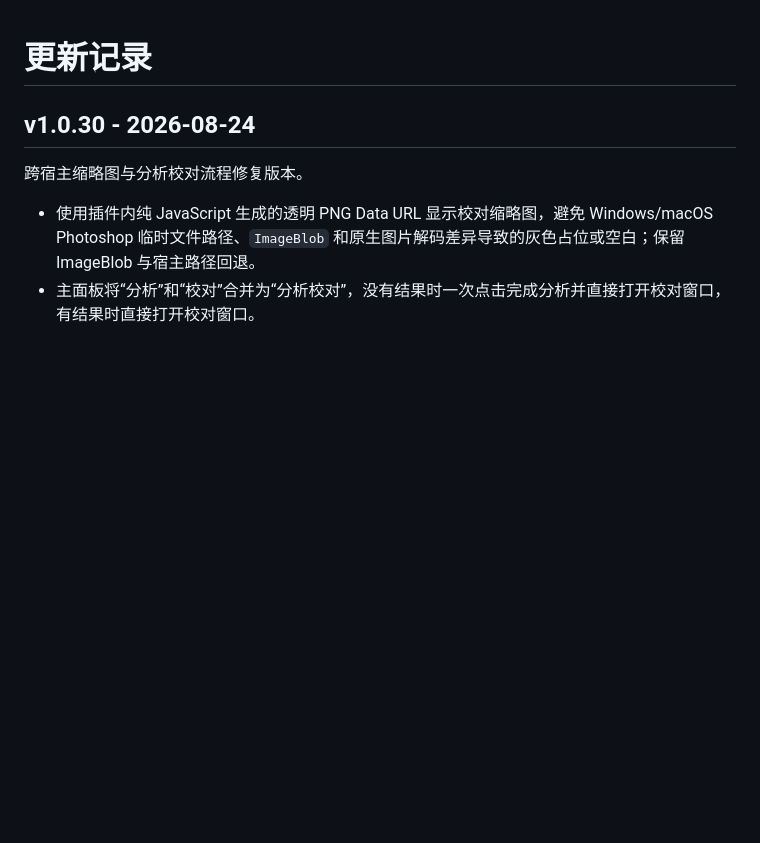
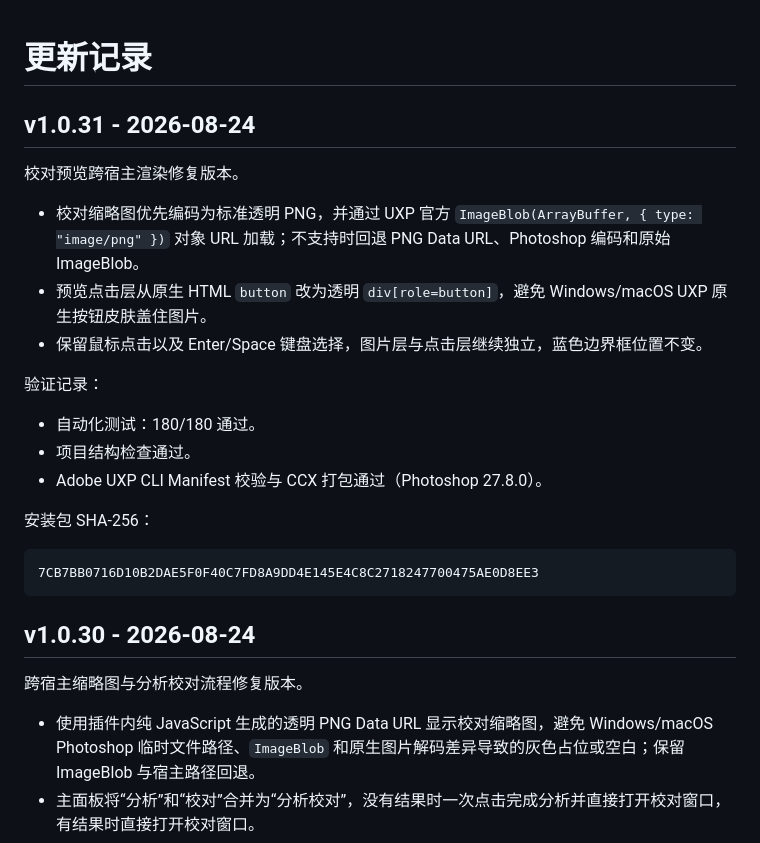
Before and after one commit to Homer79980/ps-slicer-releases, a Markdown page: CHANGELOG.md, the part around the change. Rendered like a GitHub page; blank space fills up the shorter version.

````diff
--- a/CHANGELOG.md
+++ b/CHANGELOG.md
@@ -1,4 +1,24 @@
 # 更新记录
+
+## v1.0.31 - 2026-08-24
+
+校对预览跨宿主渲染修复版本。
+
+- 校对缩略图优先编码为标准透明 PNG，并通过 UXP 官方 `ImageBlob(ArrayBuffer, { type: "image/png" })` 对象 URL 加载；不支持时回退 PNG Data URL、Photoshop 编码和原始 ImageBlob。
+- 预览点击层从原生 HTML `button` 改为透明 `div[role=button]`，避免 Windows/macOS UXP 原生按钮皮肤盖住图片。
+- 保留鼠标点击以及 Enter/Space 键盘选择，图片层与点击层继续独立，蓝色边界框位置不变。
+
+验证记录：
+
+- 自动化测试：180/180 通过。
+- 项目结构检查通过。
+- Adobe UXP CLI Manifest 校验与 CCX 打包通过（Photoshop 27.8.0）。
+
+安装包 SHA-256：
+
+```text
+7CB7BB0716D10B2DAE5F0F40C7FD8A9DD4E145E4C8C2718247700475AE0D8EE3
+```
 
 ## v1.0.30 - 2026-08-24
 
````
Also changed, not shown: README.md (+8 -8 lines), docs/release-notes-v1.0.31.md (added, +23 -0 lines).
